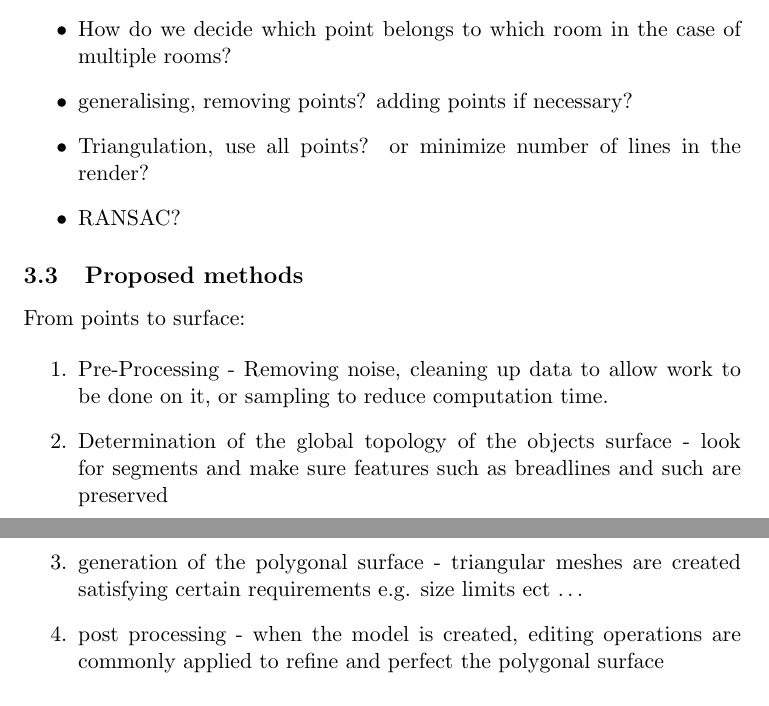
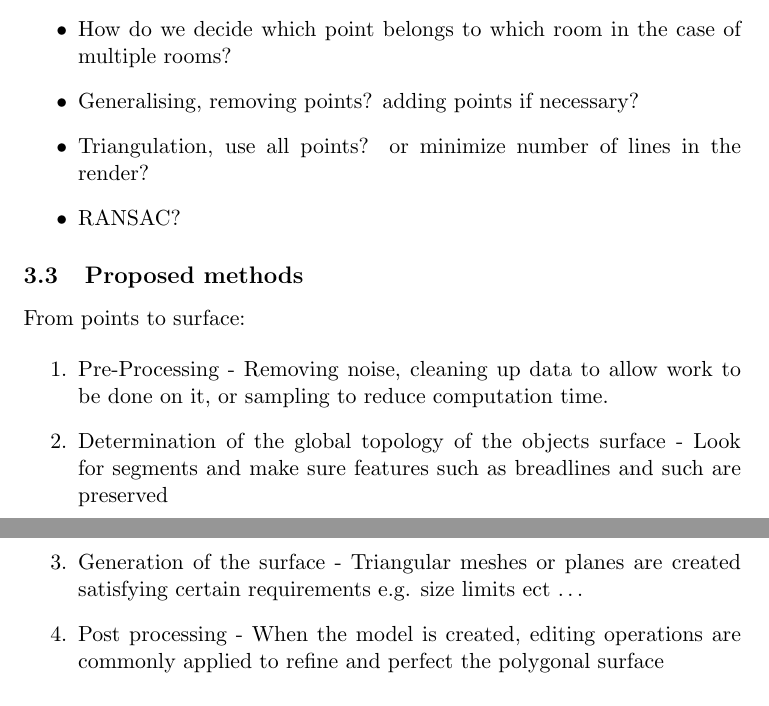
Before and after one commit to TimIainMarsh/GeomaticsResearchProject, a LaTeX document (Proposal/Proposal.tex, which reads Proposal/includes/Method.tex): two parts of pages 6 and 7 of 9, joined at a grey line, cut so that both start at the same text. Compiled offline with pdfLaTeX.

Commit message:
more and worked on pres

```diff
--- a/Proposal/includes/Method.tex
+++ b/Proposal/includes/Method.tex
@@ -34,7 +34,7 @@ For this to take place all outputted data must be in recognised file formats.
 
 \item How do we decide which point belongs to which room in the case of multiple rooms?
 
-\item generalising, removing points? adding points if necessary?
+\item Generalising, removing points? adding points if necessary?
 
 \item Triangulation, use all points? or minimize number of lines in the render?
 
@@ -52,11 +52,11 @@ From points to surface:
 \begin{enumerate}
 \item Pre-Processing - Removing noise, cleaning up data to allow work to be done on it, or sampling to reduce computation time.
 
-\item Determination of the global topology of the objects surface - look for segments and make sure features such as breadlines and such are preserved
+\item Determination of the global topology of the objects surface - Look for segments and make sure features such as breadlines and such are preserved
 
-\item generation of the polygonal surface - triangular meshes are created satisfying certain requirements e.g. size limits ect \ldots
+\item Generation of the surface - Triangular meshes or planes are created satisfying certain requirements e.g. size limits ect \ldots
 
-\item post processing - when the model is created, editing operations are commonly applied to refine and perfect the polygonal surface
+\item Post processing - When the model is created, editing operations are commonly applied to refine and perfect the polygonal surface
 \end{enumerate}
 
 \subsection{Other Considerations}
```
Also changed, not shown: Presentation/Images/Capture.PNG (added), Proposal/Proposal.pdf, 3 other files.
